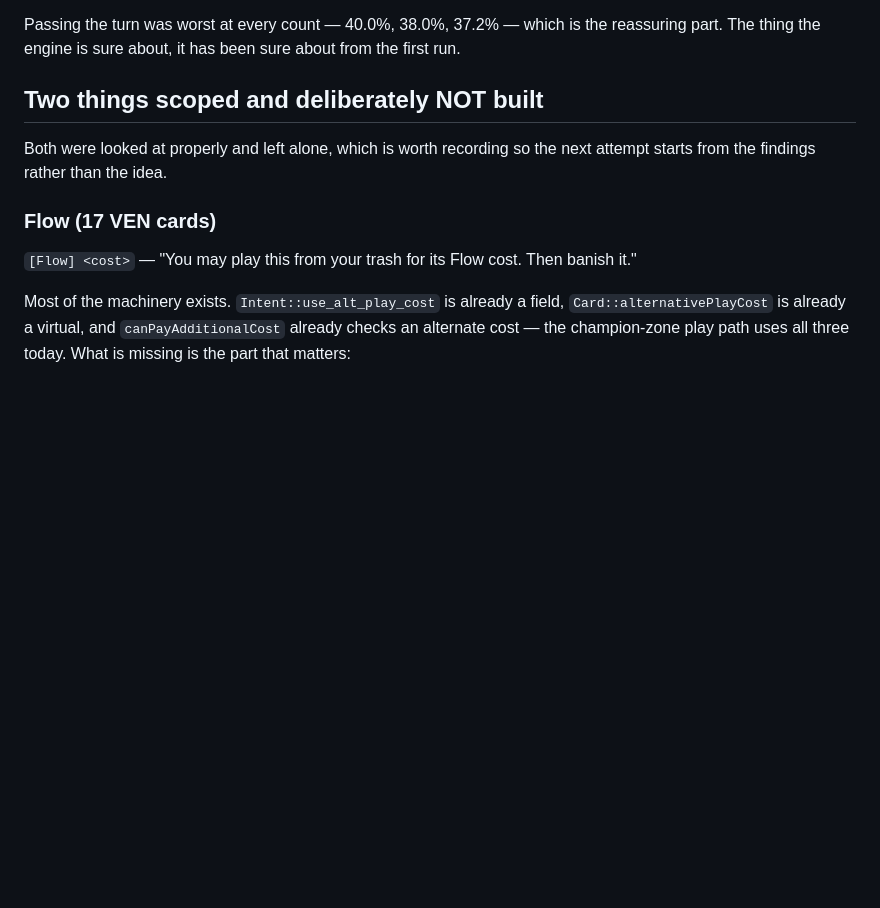
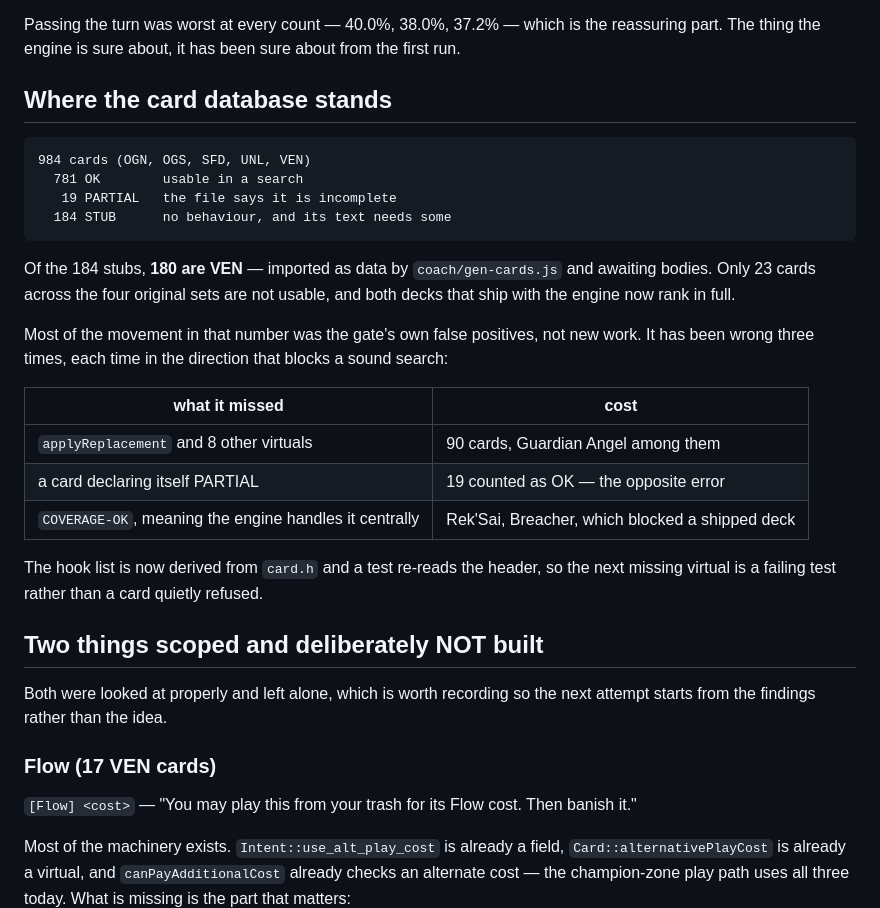
Before and after one commit to R-Tadayoshi/RiftboundCoach, a Markdown page: docs/alpharune-integration.md, the part around the change. Drawn GitHub-style; blank space fills up the shorter version.

Commit message:
Record where the card database stands, and what moved it
984 cards across five sets: 781 usable, 19 self-declared incomplete,
184 stubs. Of those stubs 180 are VEN awaiting bodies — only 23 cards
across the four original sets are unusable, and both decks that ship
with the engine rank in full.

Most of that movement was the gate's own false positives rather than new
implementation work. It has been wrong three times, each time in the
direction that blocks a sound search: a hook list missing nine virtuals
(90 cards), counting self-declared-incomplete cards as OK (19), and
ignoring the COVERAGE-OK notes that mean the engine handles a card
centrally (Rek'Sai, Breacher, which was the last thing blocking a
shipped deck).

Co-Authored-By: Claude Opus 5 <noreply@anthropic.com>
Claude-Session: https://claude.ai/code/session_013FcFjg212pon56bhAvoZow

````diff
--- a/docs/alpharune-integration.md
+++ b/docs/alpharune-integration.md
@@ -192,6 +192,32 @@ tool honestly reports TOO CLOSE TO CALL and tells you nothing.
 Passing the turn was worst at every count — 40.0%, 38.0%, 37.2% — which is the
 reassuring part. The thing the engine is sure about, it has been sure about
 from the first run.
+
+## Where the card database stands
+
+```
+984 cards (OGN, OGS, SFD, UNL, VEN)
+  781 OK        usable in a search
+   19 PARTIAL   the file says it is incomplete
+  184 STUB      no behaviour, and its text needs some
+```
+
+Of the 184 stubs, **180 are VEN** — imported as data by `coach/gen-cards.js`
+and awaiting bodies. Only 23 cards across the four original sets are not
+usable, and both decks that ship with the engine now rank in full.
+
+Most of the movement in that number was the gate's own false positives, not
+new work. It has been wrong three times, each time in the direction that
+blocks a sound search:
+
+| what it missed | cost |
+|---|---|
+| `applyReplacement` and 8 other virtuals | 90 cards, Guardian Angel among them |
+| a card declaring itself PARTIAL | 19 counted as OK — the opposite error |
+| `COVERAGE-OK`, meaning the engine handles it centrally | Rek'Sai, Breacher, which blocked a shipped deck |
+
+The hook list is now derived from `card.h` and a test re-reads the header, so
+the next missing virtual is a failing test rather than a card quietly refused.
 
 ## Two things scoped and deliberately NOT built
 
````
